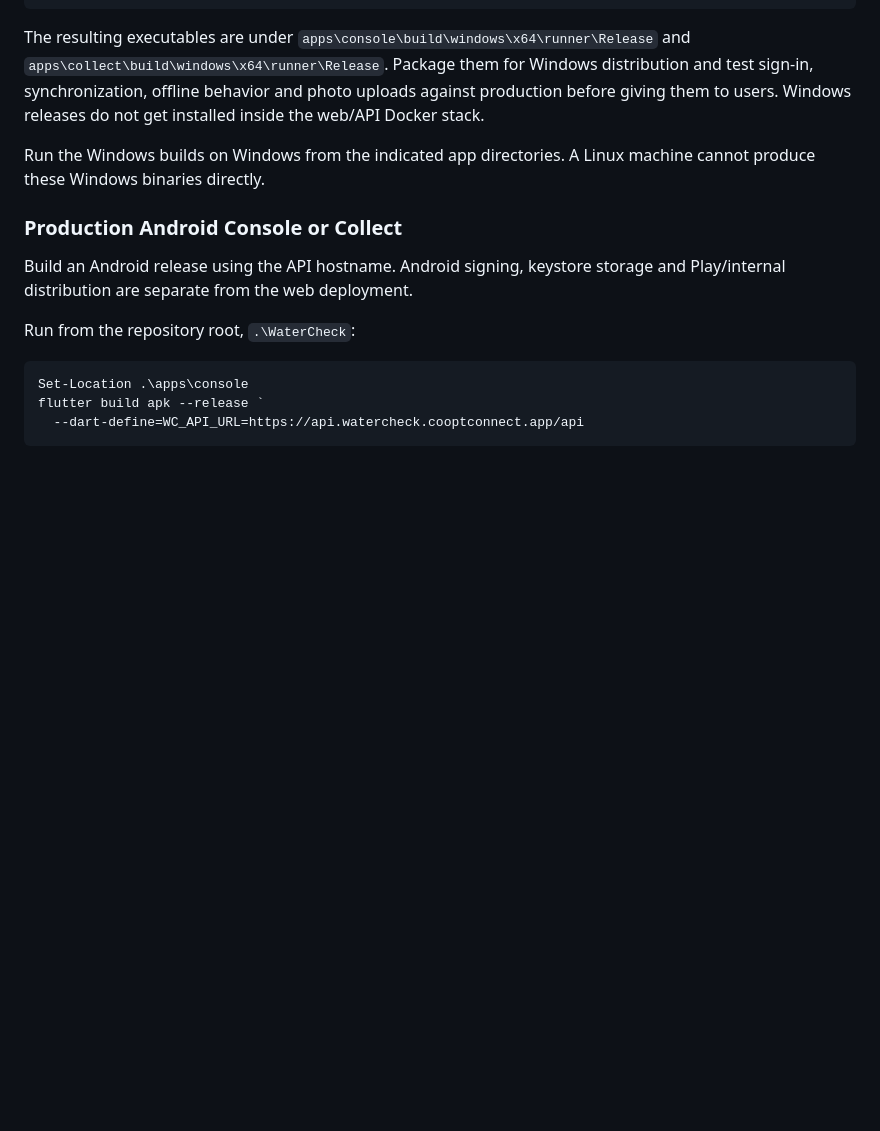
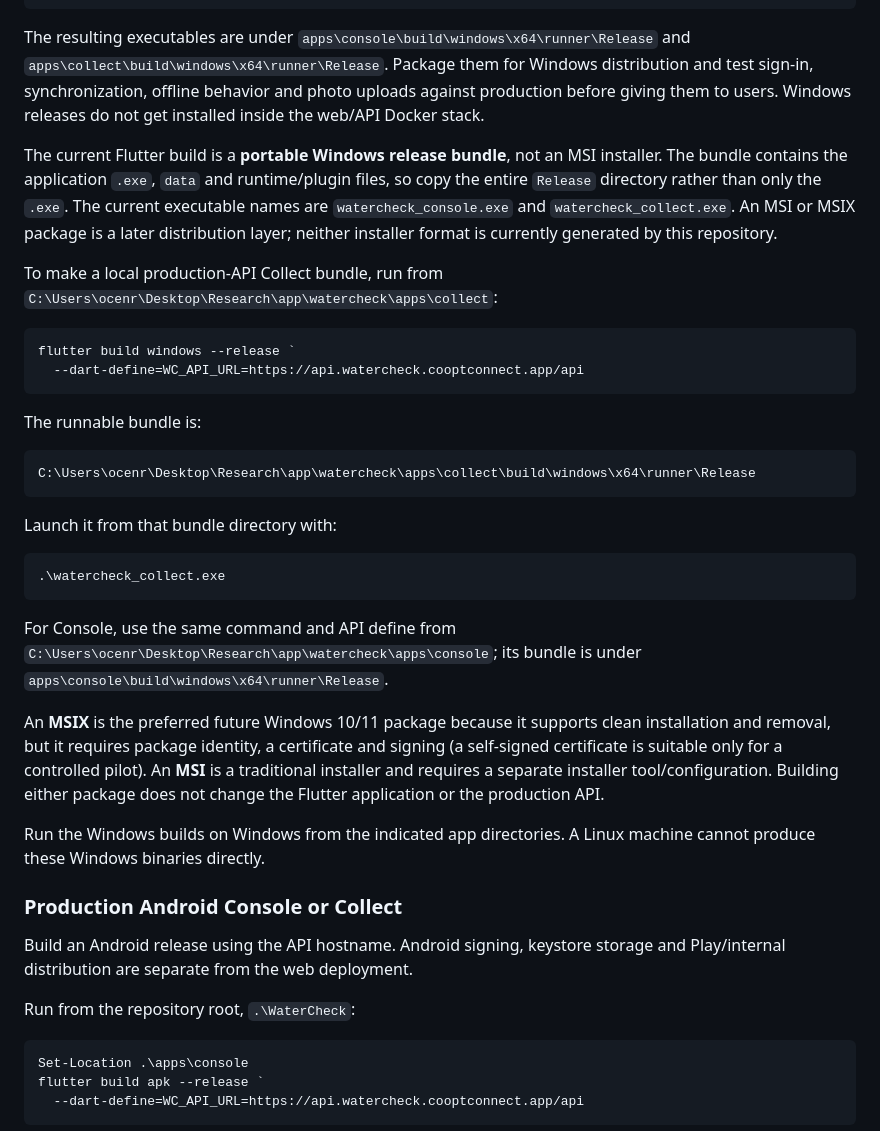
Before and after one commit to TINEXRICHEAE/WaterCheck, a Markdown page: README.md, the part around the change. GitHub-like rendering; blank space fills up the shorter version.

Commit message:
Document Windows release bundle packaging
Co-authored-by: Copilot <223556219+Copilot@users.noreply.github.com>

````diff
--- a/README.md
+++ b/README.md
@@ -483,6 +483,44 @@ distribution and test sign-in, synchronization, offline behavior and photo
 uploads against production before giving them to users. Windows releases do
 not get installed inside the web/API Docker stack.
 
+The current Flutter build is a **portable Windows release bundle**, not an
+MSI installer. The bundle contains the application `.exe`, `data` and
+runtime/plugin files, so copy the entire `Release` directory rather than only
+the `.exe`. The current executable names are `watercheck_console.exe` and
+`watercheck_collect.exe`. An MSI or MSIX package is a later distribution
+layer; neither installer format is currently generated by this repository.
+
+To make a local production-API Collect bundle, run from
+`C:\Users\ocenr\Desktop\Research\app\watercheck\apps\collect`:
+
+```powershell
+flutter build windows --release `
+  --dart-define=WC_API_URL=https://api.watercheck.cooptconnect.app/api
+```
+
+The runnable bundle is:
+
+```text
+C:\Users\ocenr\Desktop\Research\app\watercheck\apps\collect\build\windows\x64\runner\Release
+```
+
+Launch it from that bundle directory with:
+
+```powershell
+.\watercheck_collect.exe
+```
+
+For Console, use the same command and API define from
+`C:\Users\ocenr\Desktop\Research\app\watercheck\apps\console`; its bundle is
+under `apps\console\build\windows\x64\runner\Release`.
+
+An **MSIX** is the preferred future Windows 10/11 package because it supports
+clean installation and removal, but it requires package identity, a
+certificate and signing (a self-signed certificate is suitable only for a
+controlled pilot). An **MSI** is a traditional installer and requires a
+separate installer tool/configuration. Building either package does not
+change the Flutter application or the production API.
+
 Run the Windows builds on Windows from the indicated app directories. A Linux
 machine cannot produce these Windows binaries directly.
 
````
Also changed, not shown: DEV_DEPLOYMENT_GUIDE.md (+34 -0 lines).
